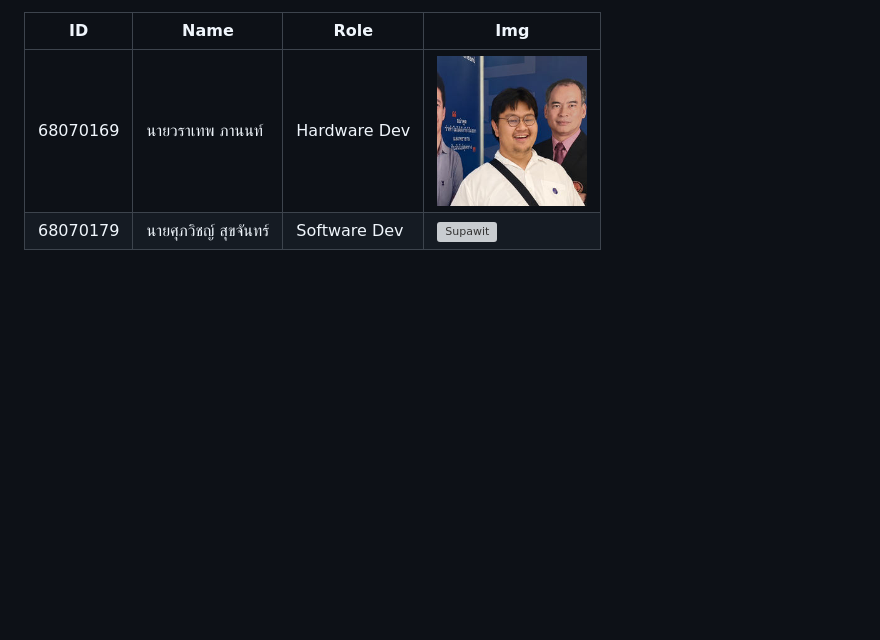
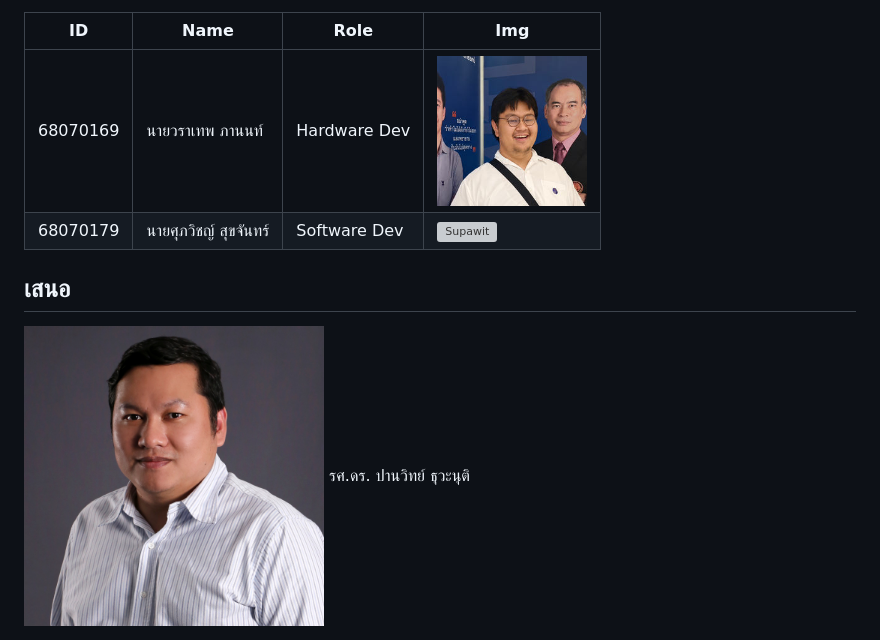
Before and after one commit to WaratepBHN/ChronoDesk-PC-Project, a Markdown page: README.md, the part around the change. GitHub-like rendering; pictures changed too: assets/images/panwit.jpg (added); blank space fills up the shorter version; grey boxes are pictures that could not be loaded.

Commit message:
Add เสนอ

```diff
--- a/README.md
+++ b/README.md
@@ -9,4 +9,7 @@ Smart Desktop Clock System built with microcontroller, sensors, and interactive
 | 68070169 | นายวราเทพ ภานนท์      | Hardware Dev | <img src="assets/images/waratep.jpg" width="150" height="150" alt="Waratep"> |
 | 68070179 | นายศุภวิชญ์ สุขจันทร์ | Software Dev | <img src="assets/images/supawit.png" width="150" height="150" alt="Supawit"> |
 
-##
+## เสนอ
+
+<img src="assets/images/panwit.jpg" width="300" height="300" alt="panwit">
+รศ.ดร. ปานวิทย์ ธุวะนุติ
```
